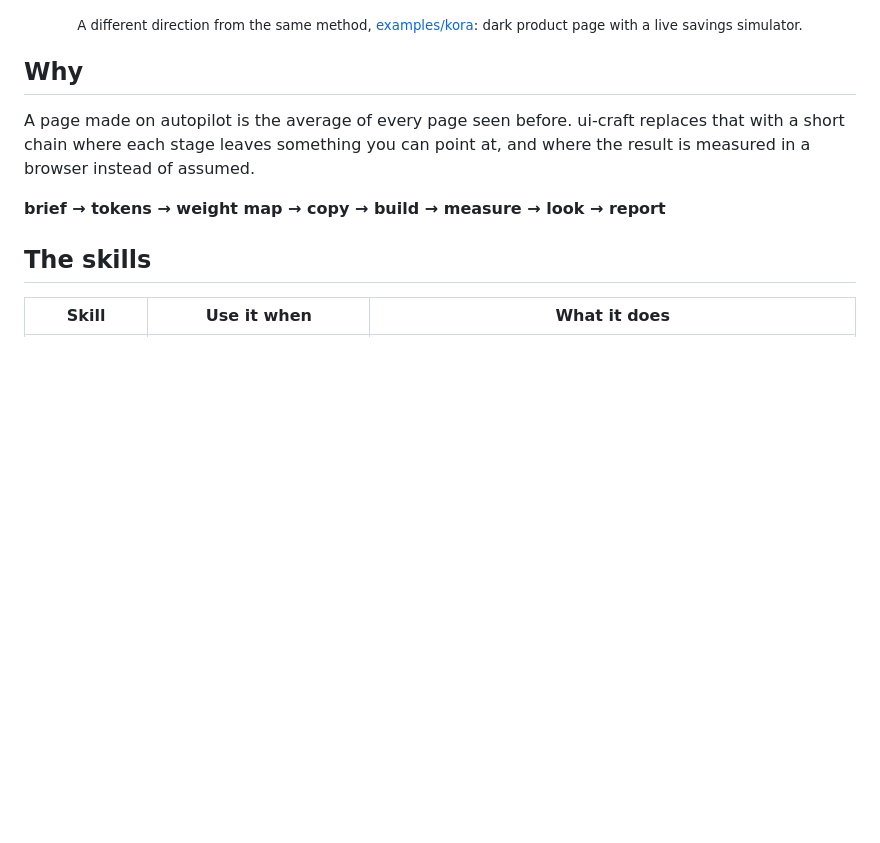
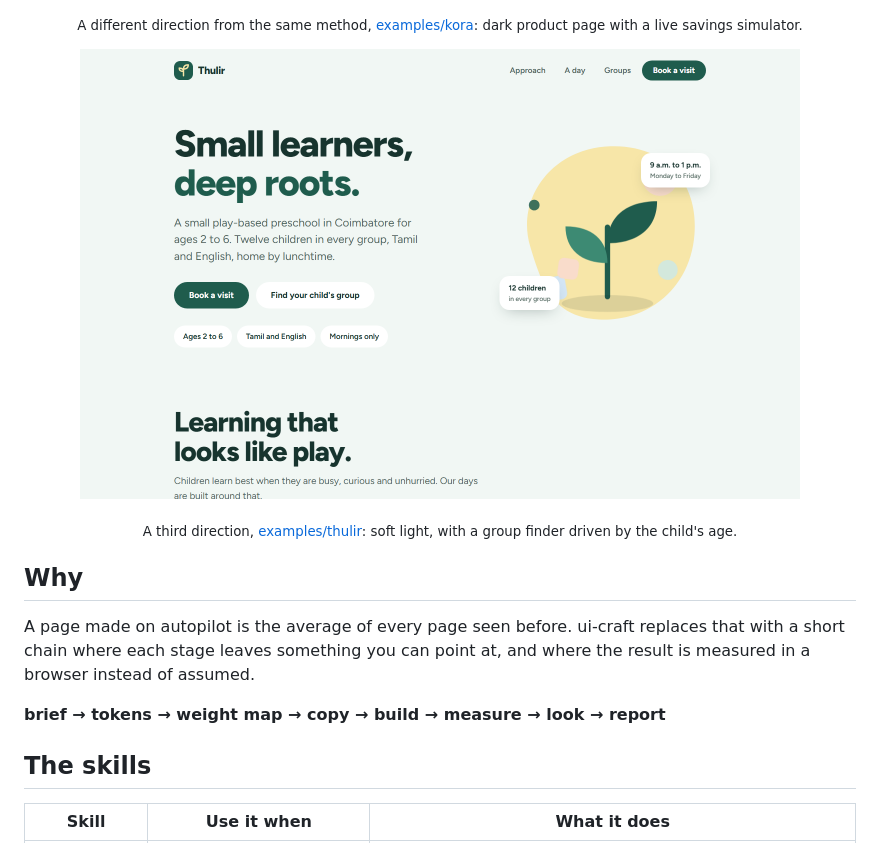
Before and after one commit to Siyana158/dev-craft, a Markdown page: README.md, the part around the change. Drawn GitHub-style; pictures changed too: docs/images/thulir-desktop.png (added); blank space fills up the shorter version.

Commit message:
Add soft light example (Thulir) and link examples to directions

```diff
--- a/README.md
+++ b/README.md
@@ -47,6 +47,11 @@ Skills can run commands with your agent's permissions. Read `skills/*/SKILL.md`
   <img src="docs/images/kora-desktop.png" alt="A dark product landing page: gradient headline, floating navigation and an app preview" width="720">
 </p>
 <p align="center"><sub>A different direction from the same method, <a href="examples/kora/index.html">examples/kora</a>: dark product page with a live savings simulator.</sub></p>
+
+<p align="center">
+  <img src="docs/images/thulir-desktop.png" alt="A soft light preschool landing page: rounded shapes, a drawn sprout and a friendly headline" width="720">
+</p>
+<p align="center"><sub>A third direction, <a href="examples/thulir/index.html">examples/thulir</a>: soft light, with a group finder driven by the child's age.</sub></p>
 
 ## Why
 
```
Also changed, not shown: 2 other files.
